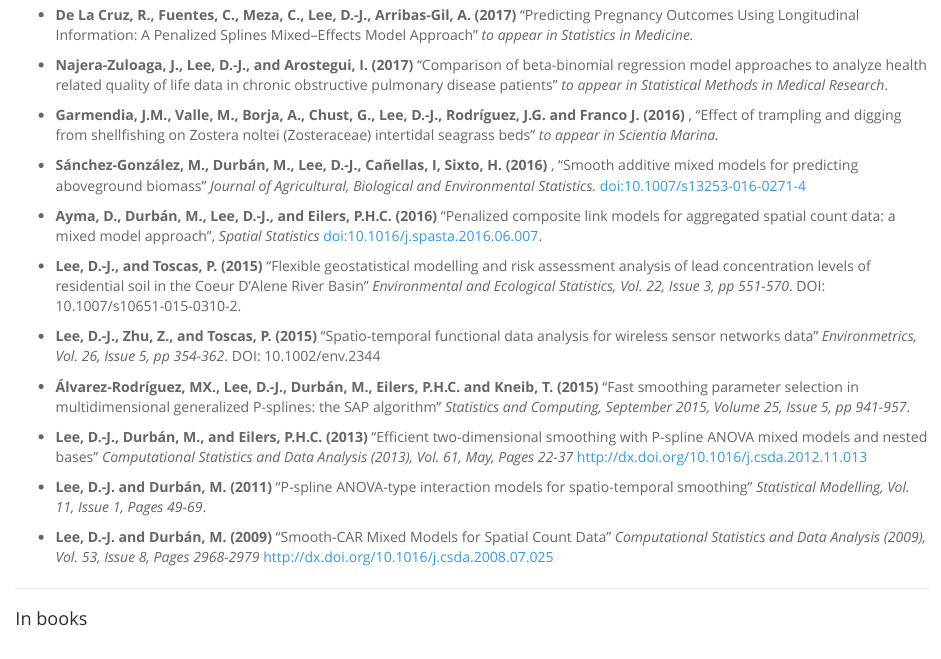
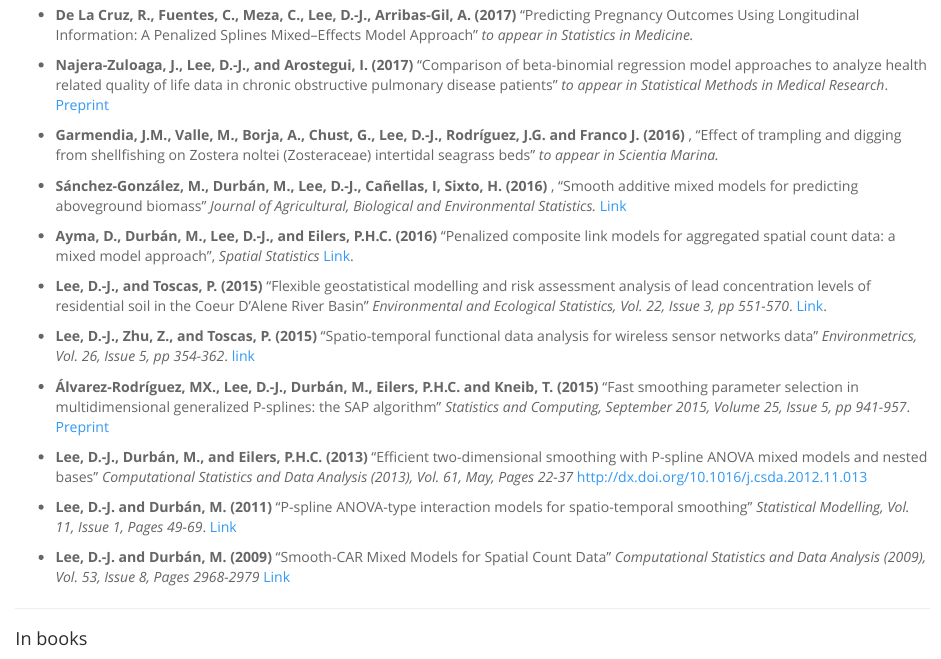
Before and after one commit to DannaCruz/idaejin.github.io, an R Markdown document (publications/index.Rmd): the page in a window 1100 px wide, from 220 px down. The pictures show the output file publications/index.html that the author committed with the source, opened offline.

Commit message:
update publication's list

```diff
--- a/publications/index.Rmd
+++ b/publications/index.Rmd
@@ -19,26 +19,25 @@
 
 * **De La Cruz, R., Fuentes, C., Meza, C., Lee, D.-J., Arribas-Gil, A. (2017) ** "Predicting Pregnancy Outcomes Using Longitudinal Information: A Penalized Splines Mixed–Effects Model Approach" *to appear in Statistics in Medicine.*
 
-* **Najera-Zuloaga, J., Lee, D.-J., and Arostegui, I. (2017)** “Comparison of beta-binomial regression model approaches to analyze health related quality of life data in chronic obstructive pulmonary disease patients” *to appear in Statistical Methods in Medical Research*.
+* **Najera-Zuloaga, J., Lee, D.-J., and Arostegui, I. (2017)** “Comparison of beta-binomial regression model approaches to analyze health related quality of life data in chronic obstructive pulmonary disease patients” *to appear in Statistical Methods in Medical Research*. [Preprint](https://bird.bcamath.org/handle/20.500.11824/343)
 
 * **Garmendia, J.M., Valle, M., Borja, A., Chust, G., Lee, D.-J., Rodríguez, J.G. and Franco J. (2016)** , "Effect of trampling and digging from shellfishing on Zostera noltei (Zosteraceae) intertidal seagrass beds" *to appear in Scientia Marina.*
 
+* **Sánchez-González, M., Durbán, M., Lee, D.-J., Cañellas, I, Sixto, H. (2016)** , "Smooth additive mixed models for predicting aboveground biomass" *Journal of Agricultural, Biological and Environmental Statistics.* [Link](http://link.springer.com/article/10.1007/s13253-016-0271-4)
 
-* **Sánchez-González, M., Durbán, M., Lee, D.-J., Cañellas, I, Sixto, H. (2016)** , "Smooth additive mixed models for predicting aboveground biomass" *Journal of Agricultural, Biological and Environmental Statistics.* [doi:10.1007/s13253-016-0271-4](doi:10.1007/s13253-016-0271-4)
+* **Ayma, D., Durbán, M., Lee, D.-J., and Eilers, P.H.C. (2016)** "Penalized composite link models for aggregated spatial count data: a mixed model approach", *Spatial Statistics*  [Link](http://www.sciencedirect.com/science/article/pii/S2211675316300318).
 
-* **Ayma, D., Durbán, M., Lee, D.-J., and Eilers, P.H.C. (2016)** "Penalized composite link models for aggregated spatial count data: a mixed model approach", *Spatial Statistics*  [doi:10.1016/j.spasta.2016.06.007](doi:10.1016/j.spasta.2016.06.007).
+*    **Lee, D.-J., and Toscas, P. (2015)** “Flexible geostatistical modelling and risk assessment analysis of lead concentration levels of residential soil in the Coeur D’Alene River Basin” *Environmental and Ecological Statistics, Vol. 22, Issue 3, pp 551-570*. [Link](http://link.springer.com/article/10.1007/s10651-015-0310-2).
 
-*    **Lee, D.-J., and Toscas, P. (2015)** “Flexible geostatistical modelling and risk assessment analysis of lead concentration levels of residential soil in the Coeur D’Alene River Basin” *Environmental and Ecological Statistics, Vol. 22, Issue 3, pp 551-570*. DOI: 10.1007/s10651-015-0310-2.
+*    **Lee, D.-J., Zhu, Z., and Toscas, P. (2015)** "Spatio-temporal functional data analysis for wireless sensor networks data" *Environmetrics, Vol. 26, Issue 5, pp 354-362*. [link](http://onlinelibrary.wiley.com/doi/10.1002/env.2344/abstract)
 
-*    **Lee, D.-J., Zhu, Z., and Toscas, P. (2015)** "Spatio-temporal functional data analysis for wireless sensor networks data" *Environmetrics, Vol. 26, Issue 5, pp 354-362*. DOI: 10.1002/env.2344
+*    **Álvarez-Rodríguez, MX., Lee, D.-J., Durbán, M., Eilers, P.H.C. and Kneib, T. (2015)** "Fast smoothing parameter selection in multidimensional generalized P-splines: the SAP algorithm" *Statistics and Computing, September 2015, Volume 25, Issue 5, pp 941-957*. [Preprint](https://bird.bcamath.org/bitstream/handle/20.500.11824/117/ws133026.pdf%3Bjsessionid%3DC39FF7BD89D72E5BAC956F9BABD58C1A.pdf?sequence=1&isAllowed=y)
 
-*    **Álvarez-Rodríguez, MX., Lee, D.-J., Durbán, M., Eilers, P.H.C. and Kneib, T. (2015)** "Fast smoothing parameter selection in multidimensional generalized P-splines: the SAP algorithm" *Statistics and Computing, September 2015, Volume 25, Issue 5, pp 941-957*.
+*    **Lee, D.-J., Durbán, M., and Eilers, P.H.C. (2013)** "Efficient two-dimensional smoothing with P-spline ANOVA mixed models and nested bases" *Computational Statistics and Data Analysis (2013), Vol. 61, May, Pages 22-37* [http://dx.doi.org/10.1016/j.csda.2012.11.013](http://dx.doi.org/10.1016/j.csda.2012.11.013)
 
-*    **Lee, D.-J., Durbán, M., and Eilers, P.H.C. (2013)** "Efficient two-dimensional smoothing with P-spline ANOVA mixed models and nested bases" *Computational Statistics and Data Analysis (2013), Vol. 61, May, Pages 22-37* http://dx.doi.org/10.1016/j.csda.2012.11.013
+*    **Lee, D.-J. and Durbán, M. (2011)** "P-spline ANOVA-type interaction models for spatio-temporal smoothing" *Statistical Modelling, Vol. 11, Issue 1, Pages 49-69*. [Link](http://journals.sagepub.com/doi/pdf/10.1177/1471082X1001100104)
 
-*    **Lee, D.-J. and Durbán, M. (2011)** "P-spline ANOVA-type interaction models for spatio-temporal smoothing" *Statistical Modelling, Vol. 11, Issue 1, Pages 49-69*.
-
-*    **Lee, D.-J. and Durbán, M. (2009)** "Smooth-CAR Mixed Models for Spatial Count Data" *Computational Statistics and Data Analysis (2009), Vol. 53, Issue 8, Pages 2968-2979* http://dx.doi.org/10.1016/j.csda.2008.07.025
+*    **Lee, D.-J. and Durbán, M. (2009)** "Smooth-CAR Mixed Models for Spatial Count Data" *Computational Statistics and Data Analysis (2009), Vol. 53, Issue 8, Pages 2968-2979* [Link](http://dx.doi.org/10.1016/j.csda.2008.07.025)
 
 
 ----------------------------
```
Also changed, not shown: publications/index.html, publications/index.md, publications/index.Rmd (2 more changed lines).
